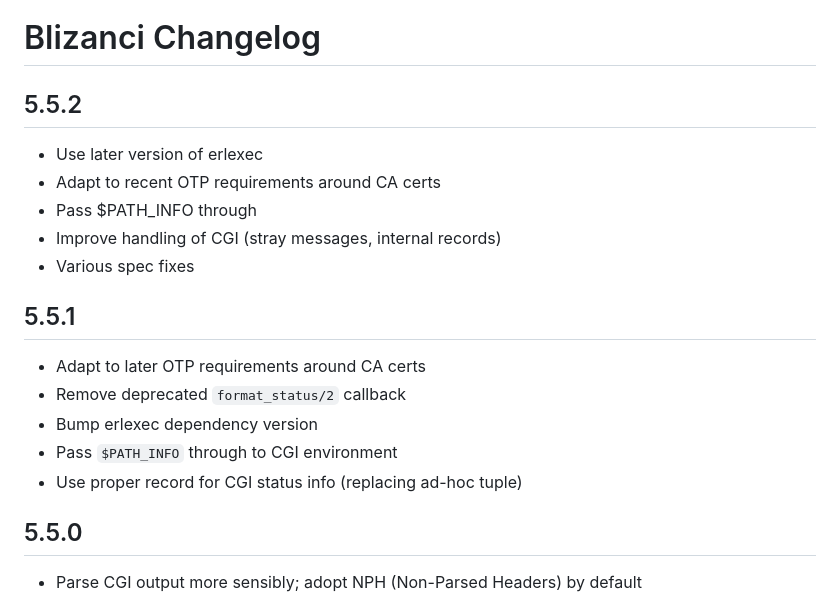
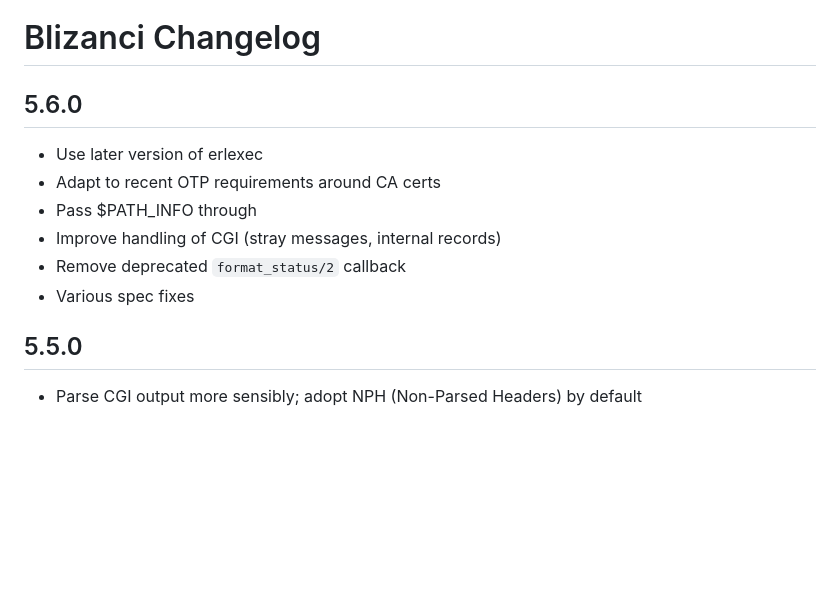
Before and after one commit to mk270/blizanci, a Markdown page: changelog.md, the part around the change. GitHub-like rendering; blank space fills up the shorter version.

Commit message:
try to fix changelog

```diff
--- a/changelog.md
+++ b/changelog.md
@@ -1,20 +1,13 @@
 # Blizanci Changelog
 
-## 5.5.2
+## 5.6.0
 
 - Use later version of erlexec
 - Adapt to recent OTP requirements around CA certs
 - Pass $PATH_INFO through
 - Improve handling of CGI (stray messages, internal records)
+- Remove deprecated `format_status/2` callback
 - Various spec fixes
-
-## 5.5.1
-
-- Adapt to later OTP requirements around CA certs
-- Remove deprecated `format_status/2` callback
-- Bump erlexec dependency version
-- Pass `$PATH_INFO` through to CGI environment
-- Use proper record for CGI status info (replacing ad-hoc tuple)
 
 ## 5.5.0
 
```
